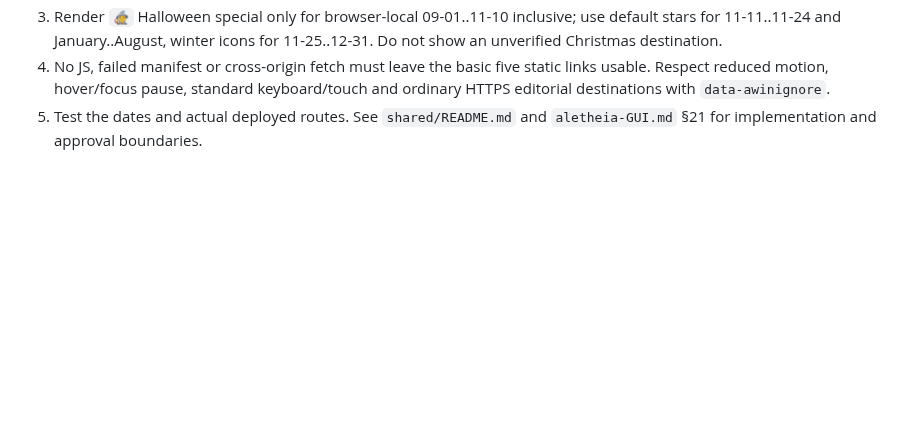
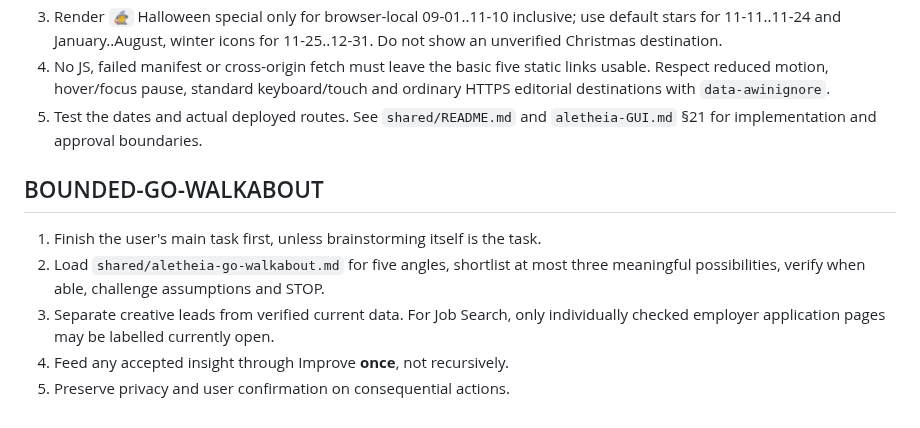
Before and after one commit to KarstenEvans/aletheia-app, a Markdown page: aletheia-code.md, the part around the change. GitHub-like rendering; blank space fills up the shorter version.

Commit message:
Register reusable Go Walkabout procedure

```diff
--- a/aletheia-code.md
+++ b/aletheia-code.md
@@ -95,3 +95,11 @@ If a fragment grows into a multi-stage workflow, move it into a dedicated app an
 3. Render `🧙` Halloween special only for browser-local 09-01..11-10 inclusive; use default stars for 11-11..11-24 and January..August, winter icons for 11-25..12-31. Do not show an unverified Christmas destination.
 4. No JS, failed manifest or cross-origin fetch must leave the basic five static links usable. Respect reduced motion, hover/focus pause, standard keyboard/touch and ordinary HTTPS editorial destinations with `data-awinignore`.
 5. Test the dates and actual deployed routes. See `shared/README.md` and `aletheia-GUI.md` §21 for implementation and approval boundaries.
+
+
+## BOUNDED-GO-WALKABOUT
+1. Finish the user's main task first, unless brainstorming itself is the task.
+2. Load `shared/aletheia-go-walkabout.md` for five angles, shortlist at most three meaningful possibilities, verify when able, challenge assumptions and STOP.
+3. Separate creative leads from verified current data. For Job Search, only individually checked employer application pages may be labelled currently open.
+4. Feed any accepted insight through Improve **once**, not recursively.
+5. Preserve privacy and user confirmation on consequential actions.
```
